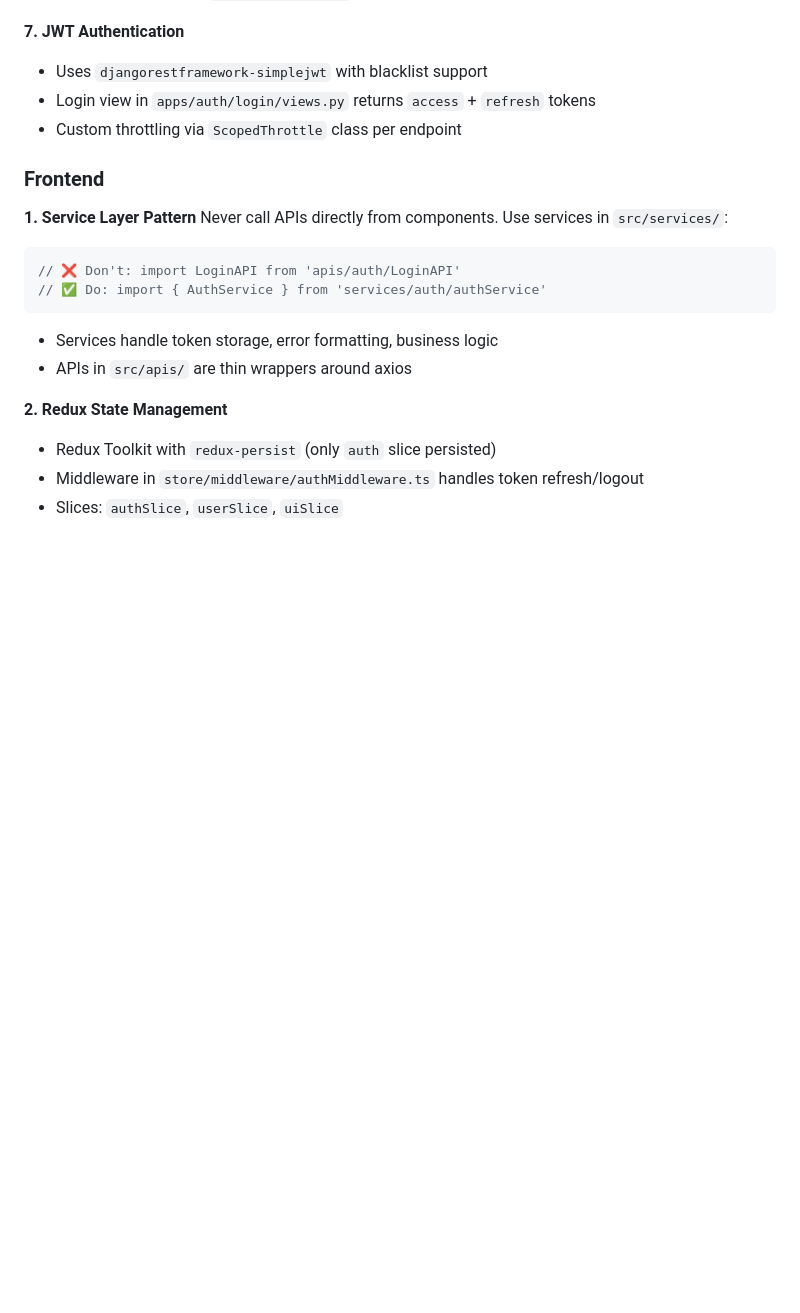
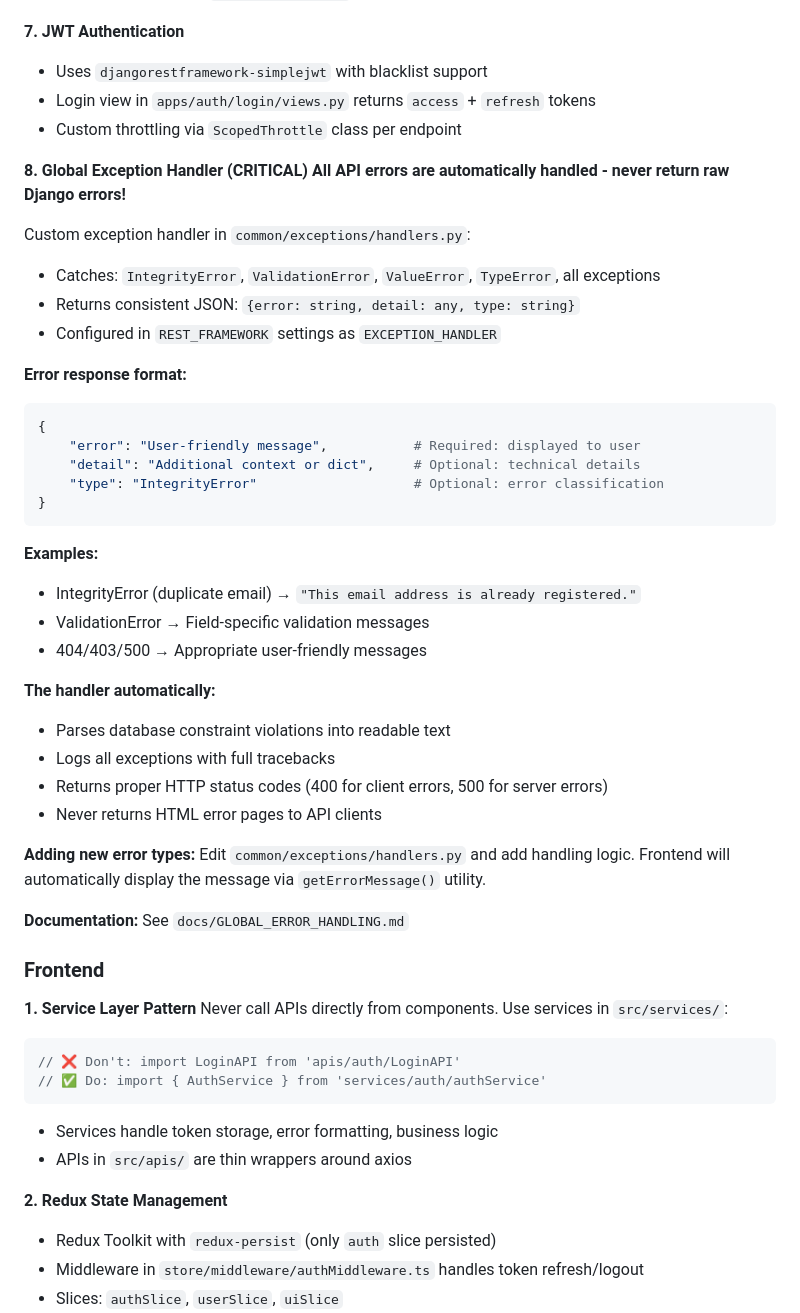
Before and after one commit to ayyadurai-k/CBaaS, a Markdown page: .github/copilot-instructions.md, the part around the change printed below. Drawn GitHub-style; blank space fills up the shorter version.

````diff
--- a/.github/copilot-instructions.md
+++ b/.github/copilot-instructions.md
@@ -76,6 +76,39 @@ Custom middleware in `common/middleware/logging_middleware.py`:
 - Login view in `apps/auth/login/views.py` returns `access` + `refresh` tokens
 - Custom throttling via `ScopedThrottle` class per endpoint
 
+**8. Global Exception Handler (CRITICAL)**
+**All API errors are automatically handled - never return raw Django errors!**
+
+Custom exception handler in `common/exceptions/handlers.py`:
+- Catches: `IntegrityError`, `ValidationError`, `ValueError`, `TypeError`, all exceptions
+- Returns consistent JSON: `{error: string, detail: any, type: string}`
+- Configured in `REST_FRAMEWORK` settings as `EXCEPTION_HANDLER`
+
+**Error response format:**
+```python
+{
+    "error": "User-friendly message",           # Required: displayed to user
+    "detail": "Additional context or dict",     # Optional: technical details
+    "type": "IntegrityError"                    # Optional: error classification
+}
+```
+
+**Examples:**
+- IntegrityError (duplicate email) → `"This email address is already registered."`
+- ValidationError → Field-specific validation messages
+- 404/403/500 → Appropriate user-friendly messages
+
+**The handler automatically:**
+- Parses database constraint violations into readable text
+- Logs all exceptions with full tracebacks
+- Returns proper HTTP status codes (400 for client errors, 500 for server errors)
+- Never returns HTML error pages to API clients
+
+**Adding new error types:**
+Edit `common/exceptions/handlers.py` and add handling logic. Frontend will automatically display the message via `getErrorMessage()` utility.
+
+**Documentation:** See `docs/GLOBAL_ERROR_HANDLING.md`
+
 ### Frontend
 
 **1. Service Layer Pattern**
````
Also changed, not shown: other parts of .github/copilot-instructions.md (+56 -0 lines).
